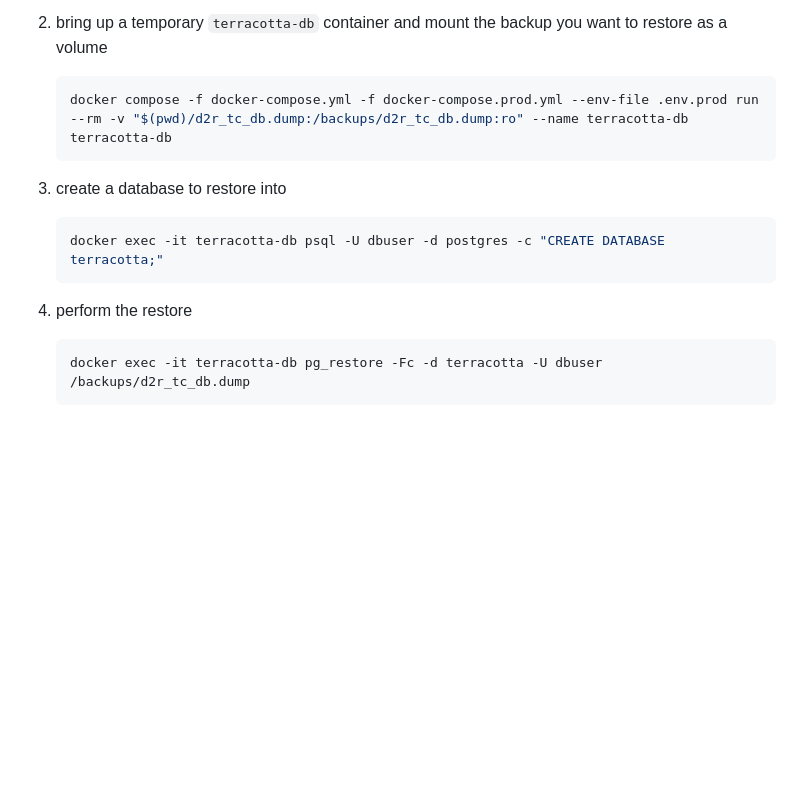
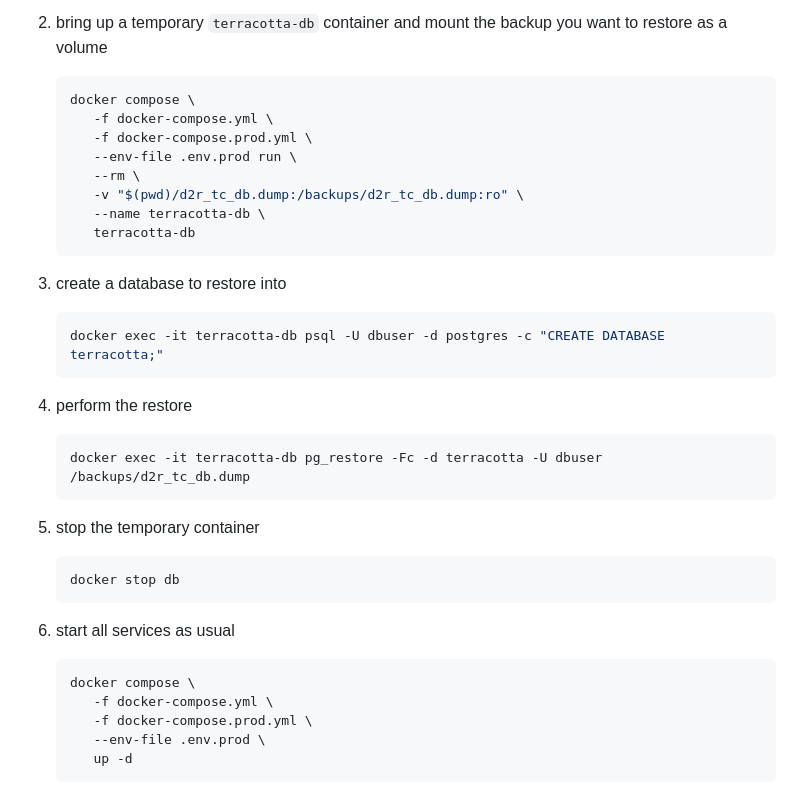
Before and after one commit to RUBclim/d2r-api, a Markdown page: README.md, the part around one of its changes. Rendered like a GitHub page; blank space fills up the shorter version.

Commit message:
change formatting of backup code in readme

````diff
--- a/README.md
+++ b/README.md
@@ -193,7 +205,14 @@ The backup can be restored like this:
    restore as a volume
 
    ```bash
-   docker compose -f docker-compose.yml -f docker-compose.prod.yml --env-file .env.prod run --rm -v "$(pwd)/d2r_tc_db.dump:/backups/d2r_tc_db.dump:ro" --name terracotta-db terracotta-db
+   docker compose \
+      -f docker-compose.yml \
+      -f docker-compose.prod.yml \
+      --env-file .env.prod run \
+      --rm \
+      -v "$(pwd)/d2r_tc_db.dump:/backups/d2r_tc_db.dump:ro" \
+      --name terracotta-db \
+      terracotta-db
    ```
 
 1. create a database to restore into
@@ -207,3 +226,19 @@ The backup can be restored like this:
    ```bash
    docker exec -it terracotta-db pg_restore -Fc -d terracotta -U dbuser /backups/d2r_tc_db.dump
    ```
+
+1. stop the temporary container
+
+   ```bash
+   docker stop db
+   ```
+
+1. start all services as usual
+
+   ```bash
+   docker compose \
+      -f docker-compose.yml \
+      -f docker-compose.prod.yml \
+      --env-file .env.prod \
+      up -d
+   ```
````
Also changed, not shown: other parts of README.md (+14 -2 lines).
